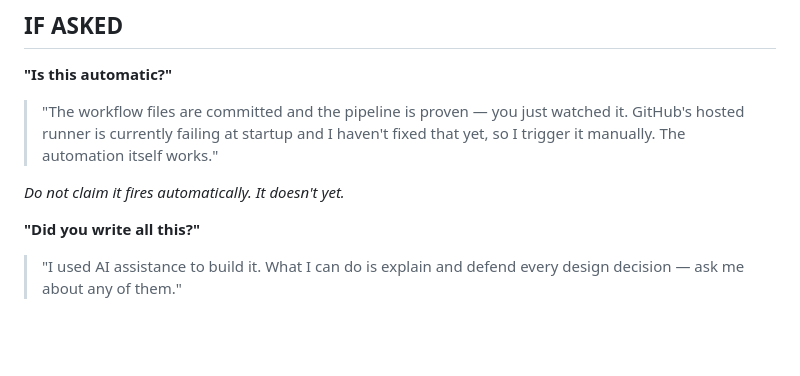
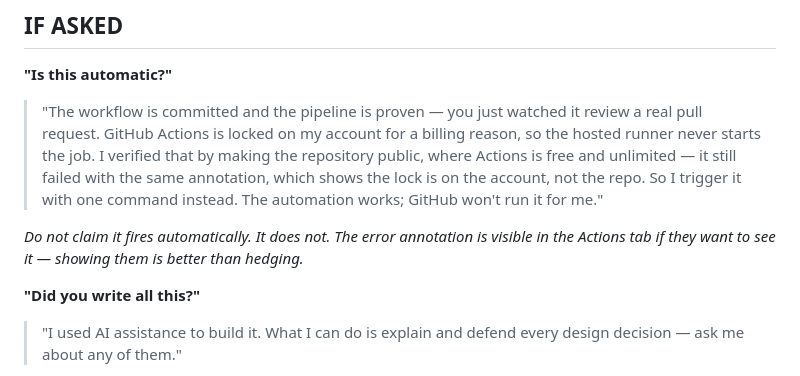
Before and after one commit to Deadmaus07/ReviewMind, a Markdown page: docs/DEMO_SCRIPT.md, the part around the change. GitHub-like rendering; blank space fills up the shorter version.

```diff
--- a/docs/DEMO_SCRIPT.md
+++ b/docs/DEMO_SCRIPT.md
@@ -128,11 +128,17 @@ Then switch to **tab 4 (PR #1)**:
 ## IF ASKED
 
 **"Is this automatic?"**
-> "The workflow files are committed and the pipeline is proven — you just watched
-> it. GitHub's hosted runner is currently failing at startup and I haven't fixed
-> that yet, so I trigger it manually. The automation itself works."
+> "The workflow is committed and the pipeline is proven — you just watched it
+> review a real pull request. GitHub Actions is locked on my account for a
+> billing reason, so the hosted runner never starts the job. I verified that by
+> making the repository public, where Actions is free and unlimited — it still
+> failed with the same annotation, which shows the lock is on the account, not
+> the repo. So I trigger it with one command instead. The automation works;
+> GitHub won't run it for me."
 
-*Do not claim it fires automatically. It doesn't yet.*
+*Do not claim it fires automatically. It does not. The error annotation is
+visible in the Actions tab if they want to see it — showing them is better than
+hedging.*
 
 **"Did you write all this?"**
 > "I used AI assistance to build it. What I can do is explain and defend every
```
Also changed, not shown: docs/TOOL_COVERAGE.md (+46 -12 lines).
